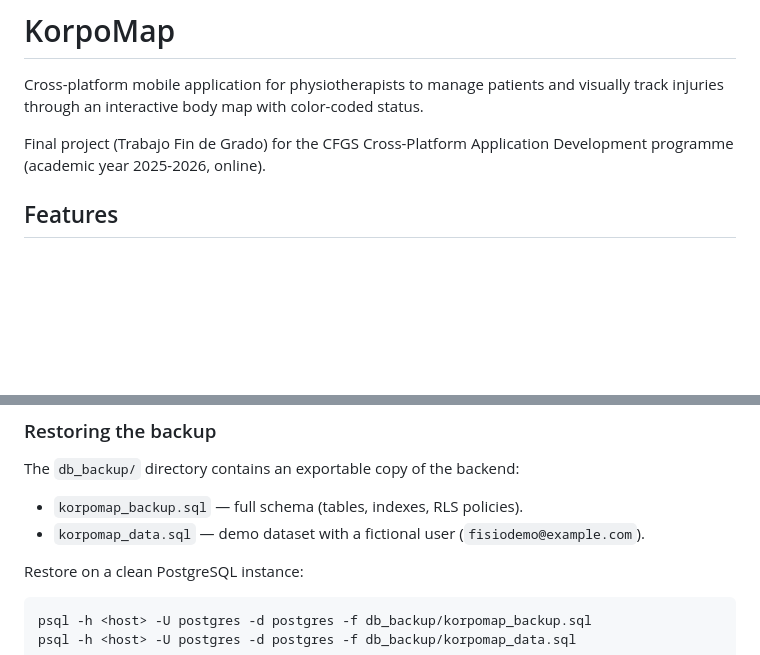
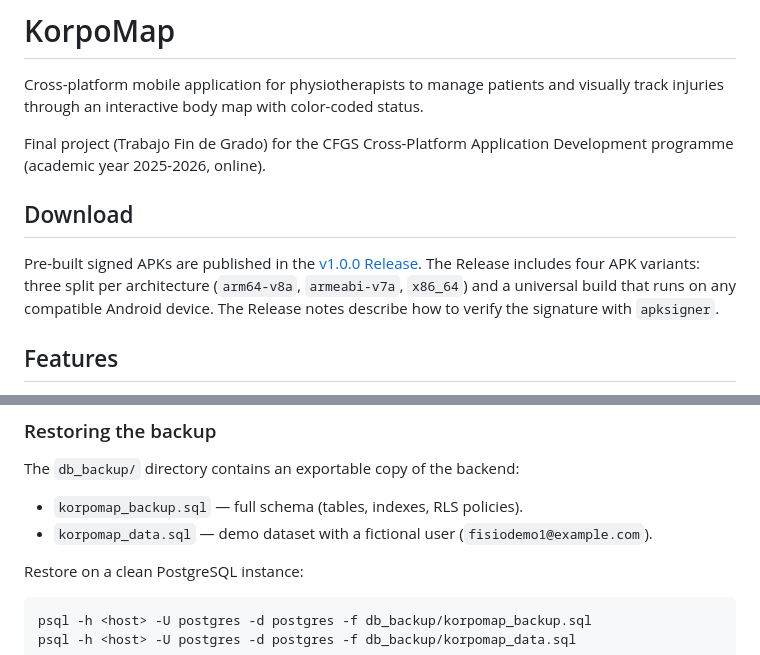
Before and after one commit to aquileorl/korpomap, a Markdown page: README.md, 2 parts joined by grey strips. Drawn GitHub-style; blank space fills up the shorter version.

Commit message:
docs: replace boilerplate README with project documentation #14

```diff
--- a/README.md
+++ b/README.md
@@ -3,6 +3,10 @@
 Cross-platform mobile application for physiotherapists to manage patients and visually track injuries through an interactive body map with color-coded status.
 
 Final project (Trabajo Fin de Grado) for the CFGS Cross-Platform Application Development programme (academic year 2025-2026, online).
+
+## Download
+
+Pre-built signed APKs are published in the [v1.0.0 Release](https://github.com/aquileorl/korpomap/releases/tag/v1.0.0). The Release includes four APK variants: three split per architecture (`arm64-v8a`, `armeabi-v7a`, `x86_64`) and a universal build that runs on any compatible Android device. The Release notes describe how to verify the signature with `apksigner`.
 
 ## Features
 
@@ -118,7 +122,7 @@ The backend runs on Supabase with two main tables (`patients`, `injuries`) and R
 The `db_backup/` directory contains an exportable copy of the backend:
 
 - `korpomap_backup.sql` — full schema (tables, indexes, RLS policies).
-- `korpomap_data.sql` — demo dataset with a fictional user (`fisiodemo@example.com`).
+- `korpomap_data.sql` — demo dataset with a fictional user (`fisiodemo1@example.com`).
 
 Restore on a clean PostgreSQL instance:
 
```
